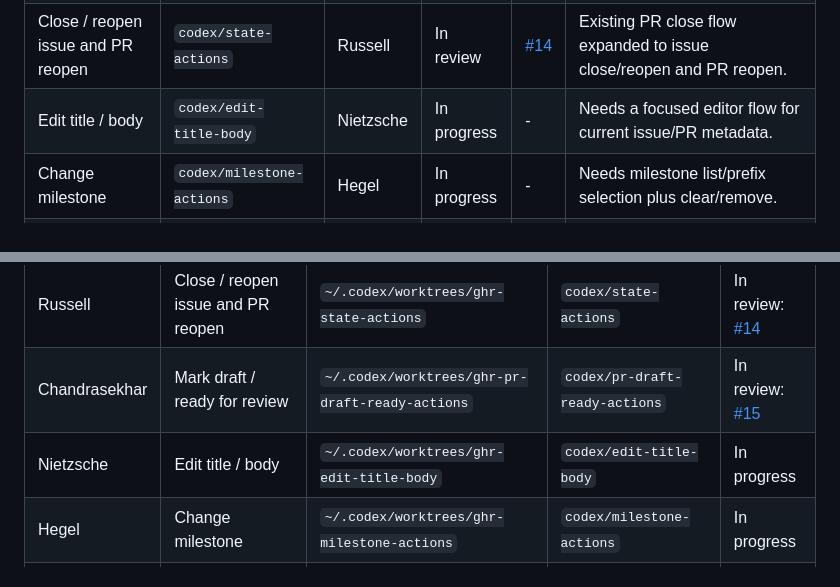
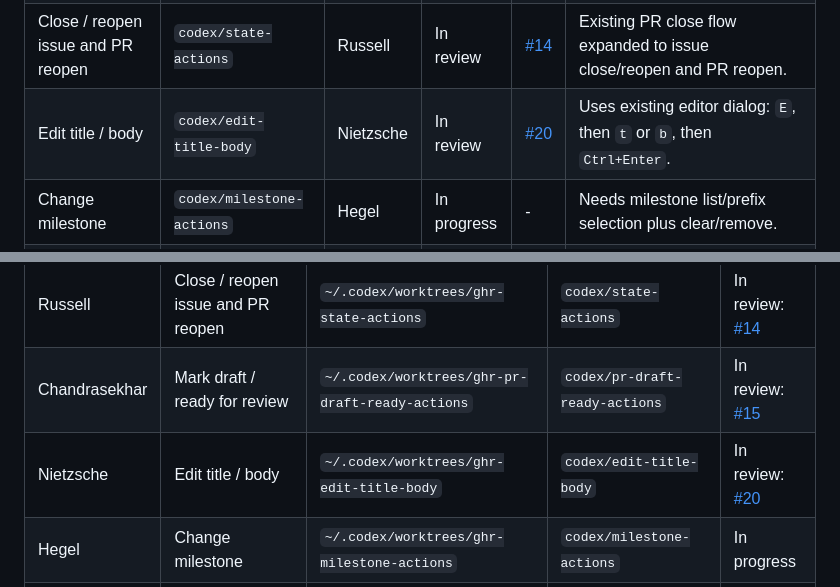
Before and after one commit to chenyukang/ghr, a Markdown page: task.md, 2 parts joined by grey strips. Drawn GitHub-style.

Commit message:
Track title body edit PR

```diff
--- a/task.md
+++ b/task.md
@@ -29,7 +29,7 @@ review.
 | Assign / unassign assignees | `codex/assignee-actions` | Harvey | In review | [#17](https://github.com/chenyukang/ghr/pull/17) | Support issues and PRs through GitHub issue assignee APIs. |
 | Request / remove reviewers, including re-request review | `codex/reviewer-actions` | Huygens | In review | [#16](https://github.com/chenyukang/ghr/pull/16) | PR-only reviewer management; user reviewers only. |
 | Close / reopen issue and PR reopen | `codex/state-actions` | Russell | In review | [#14](https://github.com/chenyukang/ghr/pull/14) | Existing PR close flow expanded to issue close/reopen and PR reopen. |
-| Edit title / body | `codex/edit-title-body` | Nietzsche | In progress | - | Needs a focused editor flow for current issue/PR metadata. |
+| Edit title / body | `codex/edit-title-body` | Nietzsche | In review | [#20](https://github.com/chenyukang/ghr/pull/20) | Uses existing editor dialog: `E`, then `t` or `b`, then `Ctrl+Enter`. |
 | Change milestone | `codex/milestone-actions` | Hegel | In progress | - | Needs milestone list/prefix selection plus clear/remove. |
 | Quick state/search filters in TUI | `codex/search-filter-shortcuts` | Hooke | In progress | - | open/closed/merged/draft/all plus assignee/author/label filters. |
 
@@ -53,7 +53,7 @@ review.
 | Huygens | Request / remove / re-request reviewers | `~/.codex/worktrees/ghr-reviewer-actions` | `codex/reviewer-actions` | In review: [#16](https://github.com/chenyukang/ghr/pull/16) |
 | Russell | Close / reopen issue and PR reopen | `~/.codex/worktrees/ghr-state-actions` | `codex/state-actions` | In review: [#14](https://github.com/chenyukang/ghr/pull/14) |
 | Chandrasekhar | Mark draft / ready for review | `~/.codex/worktrees/ghr-pr-draft-ready-actions` | `codex/pr-draft-ready-actions` | In review: [#15](https://github.com/chenyukang/ghr/pull/15) |
-| Nietzsche | Edit title / body | `~/.codex/worktrees/ghr-edit-title-body` | `codex/edit-title-body` | In progress |
+| Nietzsche | Edit title / body | `~/.codex/worktrees/ghr-edit-title-body` | `codex/edit-title-body` | In review: [#20](https://github.com/chenyukang/ghr/pull/20) |
 | Hegel | Change milestone | `~/.codex/worktrees/ghr-milestone-actions` | `codex/milestone-actions` | In progress |
 | Hooke | Quick state/search filters | `~/.codex/worktrees/ghr-search-filter-shortcuts` | `codex/search-filter-shortcuts` | In progress |
 | Boyle | Update PR branch | `~/.codex/worktrees/ghr-pr-update-branch` | `codex/pr-update-branch` | In review: [#18](https://github.com/chenyukang/ghr/pull/18) |
```
